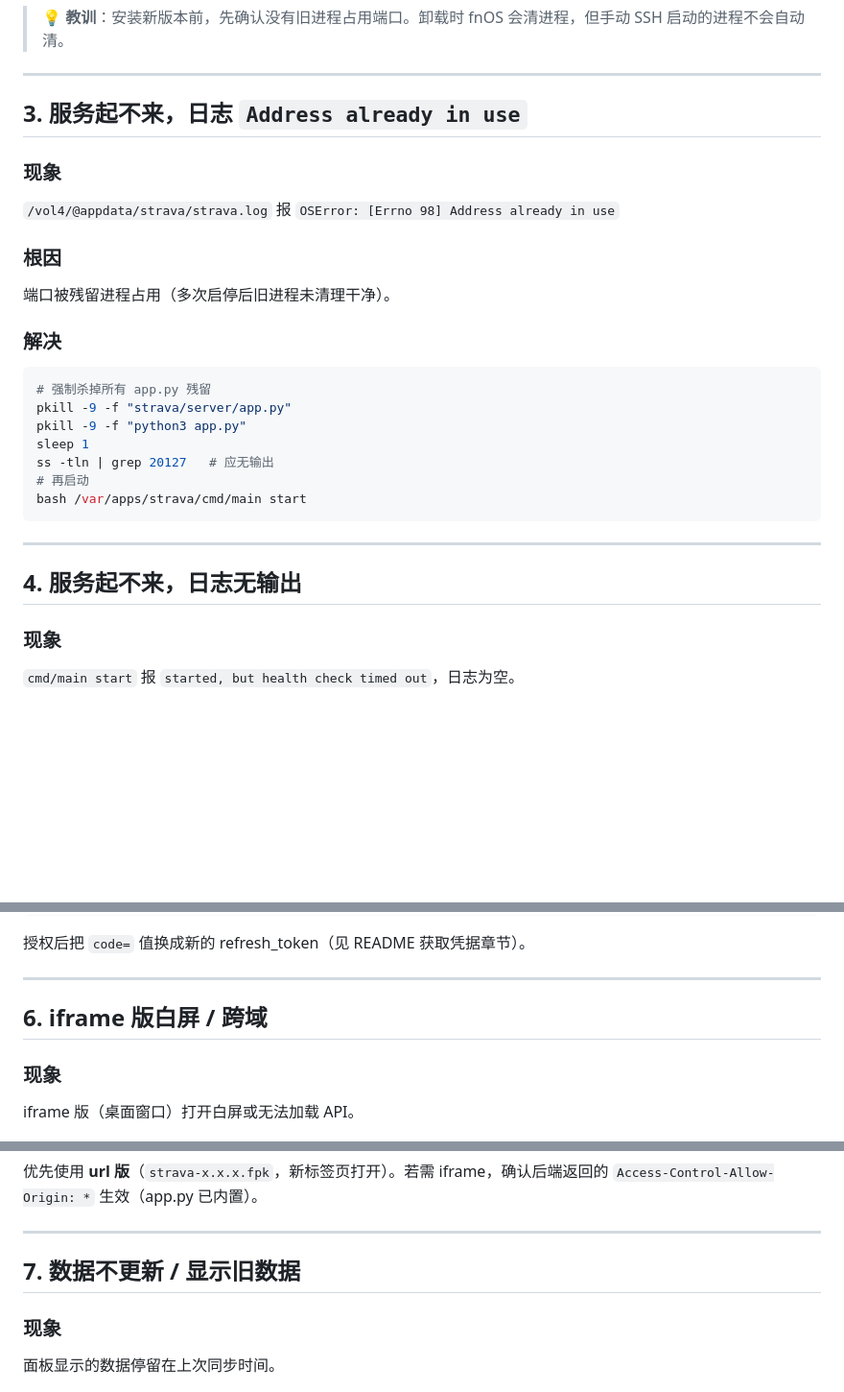
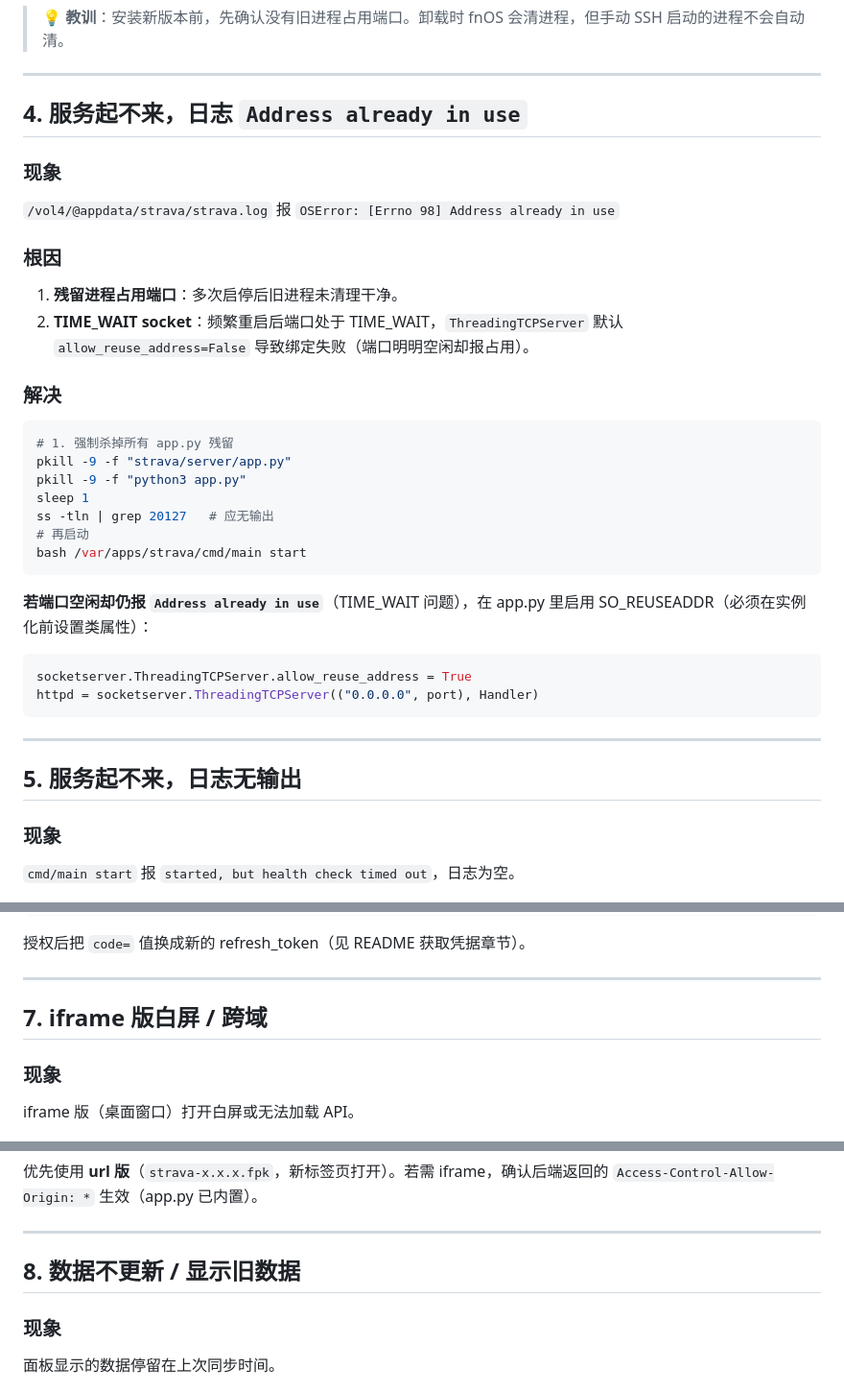
Before and after one commit to techysy/strava-panel, a Markdown page: TROUBLESHOOTING.md, 3 parts joined by grey strips. Shown at 96% size. Rendered like a GitHub page; blank space fills up the shorter version.

````diff
--- a/TROUBLESHOOTING.md
+++ b/TROUBLESHOOTING.md
@@ -65,17 +96,18 @@ bash /var/apps/strava/cmd/main restart
 
 ---
 
-## 3. 服务起不来，日志 `Address already in use`
+## 4. 服务起不来，日志 `Address already in use`
 
 ### 现象
 `/vol4/@appdata/strava/strava.log` 报 `OSError: [Errno 98] Address already in use`
 
 ### 根因
-端口被残留进程占用（多次启停后旧进程未清理干净）。
+1. **残留进程占用端口**：多次启停后旧进程未清理干净。
+2. **TIME_WAIT socket**：频繁重启后端口处于 TIME_WAIT，`ThreadingTCPServer` 默认 `allow_reuse_address=False` 导致绑定失败（端口明明空闲却报占用）。
 
 ### 解决
 ```bash
-# 强制杀掉所有 app.py 残留
+# 1. 强制杀掉所有 app.py 残留
 pkill -9 -f "strava/server/app.py"
 pkill -9 -f "python3 app.py"
 sleep 1
@@ -84,9 +116,15 @@ ss -tln | grep 20127   # 应无输出
 bash /var/apps/strava/cmd/main start
 ```
 
+**若端口空闲却仍报 `Address already in use`**（TIME_WAIT 问题），在 app.py 里启用 SO_REUSEADDR（必须在实例化前设置类属性）：
+```python
+socketserver.ThreadingTCPServer.allow_reuse_address = True
+httpd = socketserver.ThreadingTCPServer(("0.0.0.0", port), Handler)
+```
+
 ---
 
-## 4. 服务起不来，日志无输出
+## 5. 服务起不来，日志无输出
 
 ### 现象
 `cmd/main start` 报 `started, but health check timed out`，日志为空。
@@ -120,7 +158,7 @@ https://www.strava.com/oauth/authorize?client_id={ClientID}&response_type=code&r
 
 ---
 
-## 6. iframe 版白屏 / 跨域
+## 7. iframe 版白屏 / 跨域
 
 ### 现象
 iframe 版（桌面窗口）打开白屏或无法加载 API。
@@ -133,7 +171,7 @@ fnOS 桌面容器 iframe 跨端口（5666 → 20127）可能受浏览器跨域
 
 ---
 
-## 7. 数据不更新 / 显示旧数据
+## 8. 数据不更新 / 显示旧数据
 
 ### 现象
 面板显示的数据停留在上次同步时间。
````
Also changed, not shown: other parts of TROUBLESHOOTING.md (+35 -4 lines).
